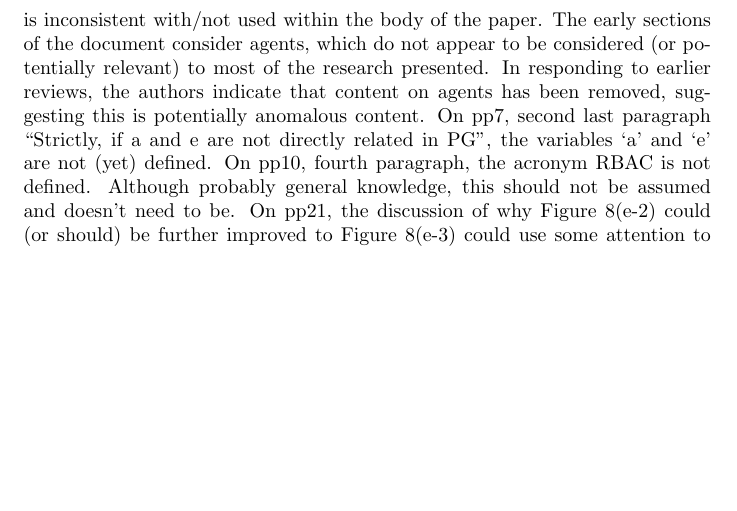
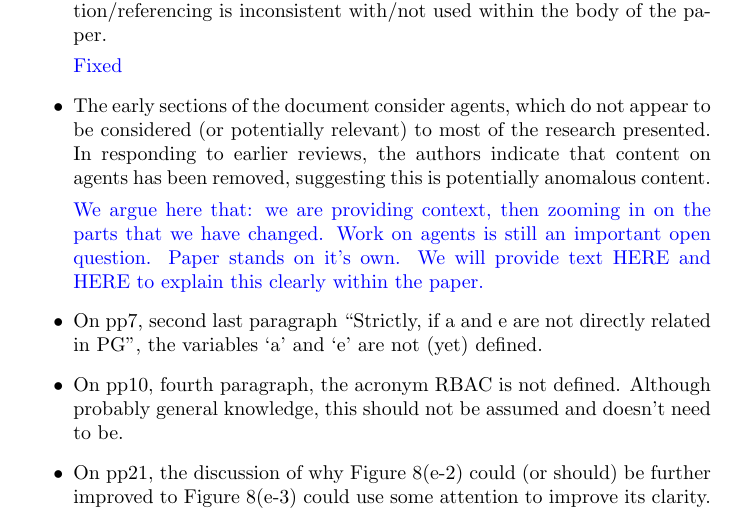
Before and after one commit to PaoloMissier/CEM-DIT, a LaTeX document (FGCS-2019/responses2020.tex): part of page 3 of 4, cut so that both start at the same text, the shorter picture padded with empty space. Compiled offline with pdfLaTeX.

Commit message:
small start at requested changes requested.

```diff
--- a/FGCS-2019/responses2020.tex
+++ b/FGCS-2019/responses2020.tex
@@ -101,8 +100,17 @@ The following elements of the paper need some attention:
 
-The abstract, whilst acceptable, discusses the research in terms of mapping a PROV document P1 to a new abstract version P2.  This notation/referencing is inconsistent with/not used within the body of the paper.
+\begin{itemize}
+
+\item The abstract, whilst acceptable, discusses the research in terms of mapping a PROV document P1 to a new abstract version P2.  This notation/referencing is inconsistent with/not used within the body of the paper.
+
+\jwb{Fixed}
+
+\item
 The early sections of the document consider agents, which do not appear to be considered (or potentially relevant) to most of the research presented.  In responding to earlier reviews, the authors indicate that content on agents has been removed, suggesting this is potentially anomalous content.
-On pp7, second last paragraph “Strictly, if a and e are not directly related in PG”, the variables ‘a’ and ‘e’ are not (yet) defined.
-On pp10, fourth paragraph, the acronym RBAC is not defined.  Although probably general knowledge, this should not be assumed and doesn’t need to be.
-On pp21, the discussion of why Figure 8(e-2) could (or should) be further improved to Figure 8(e-3) could use some attention to improve its clarity.  The argument put forward is that Figure 8(e-3) is “more natural” however it is not clearly stated what is achieved by this additional step.
-On pp24, paragraph three, the authors present a discussion of Case (iii), however only two cases are introduced on pp23 in the third last paragraph – Cases (ii) and (iii) on pp24 are introduced collectively as Case (ii) on pp23.
-On pp25 in the third paragraph you indicate that you “expect the closure to be much smaller than the graph”, however it is not stated why this is a reasonable expectation.
+
+\jwb{We argue here that: we are providing context, then zooming in on the parts that we have changed. Work on agents is still an important open question. Paper stands on it's own. We will provide text HERE and HERE to explain this clearly within the paper. }
+
+\item On pp7, second last paragraph “Strictly, if a and e are not directly related in PG”, the variables ‘a’ and ‘e’ are not (yet) defined.
+
+\item On pp10, fourth paragraph, the acronym RBAC is not defined.  Although probably general knowledge, this should not be assumed and doesn’t need to be.
+
+\item On pp21, the discussion of why Figure 8(e-2) could (or should) be further improved to Figure 8(e-3) could use some attention to improve its clarity.  The argument put forward is that Figure 8(e-3) is “more natural” however it is not clearly stated what is achieved by this additional step.
```
Also changed, not shown: FGCS-2019/abstraction.tex (+1 -1 lines), FGCS-2019/responses2020.tex (27 more changed lines).
